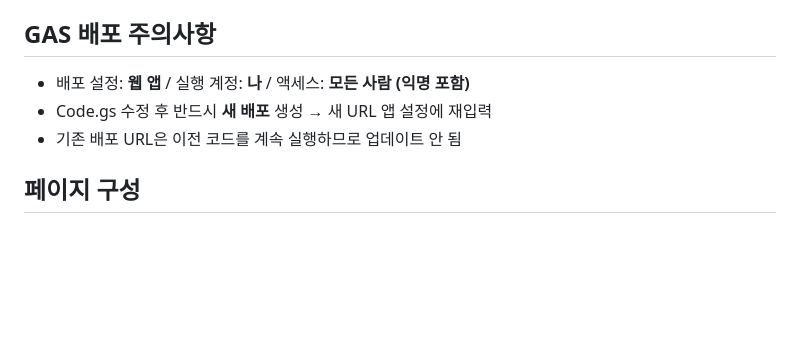
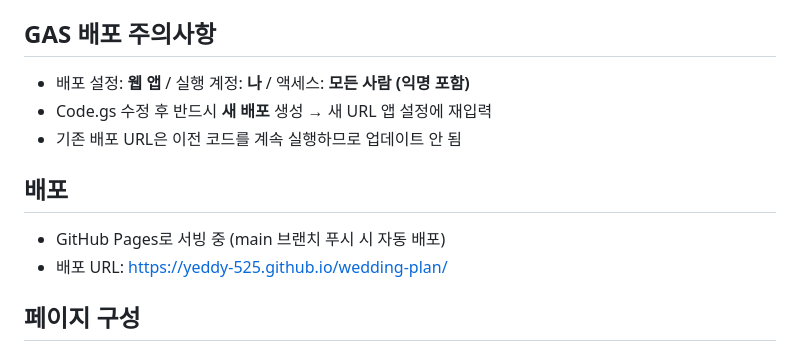
Before and after one commit to yeddy-525/wedding-plan, a Markdown page: CLAUDE.md, the part around the change. GitHub-like rendering; blank space fills up the shorter version.

Commit message:
CLAUDE.md 배포 방식 추가 - GitHub Pages
Co-Authored-By: Claude Sonnet 4.6 <noreply@anthropic.com>

```diff
--- a/CLAUDE.md
+++ b/CLAUDE.md
@@ -84,6 +84,11 @@ if(urlJustSet){
 - Code.gs 수정 후 반드시 **새 배포** 생성 → 새 URL 앱 설정에 재입력
 - 기존 배포 URL은 이전 코드를 계속 실행하므로 업데이트 안 됨
 
+## 배포
+
+- GitHub Pages로 서빙 중 (main 브랜치 푸시 시 자동 배포)
+- 배포 URL: https://yeddy-525.github.io/wedding-plan/
+
 ## 페이지 구성
 
 - **대시보드** — 확정/검토중/후보 통계, 이번 주 할 일, 최근 활동
```
